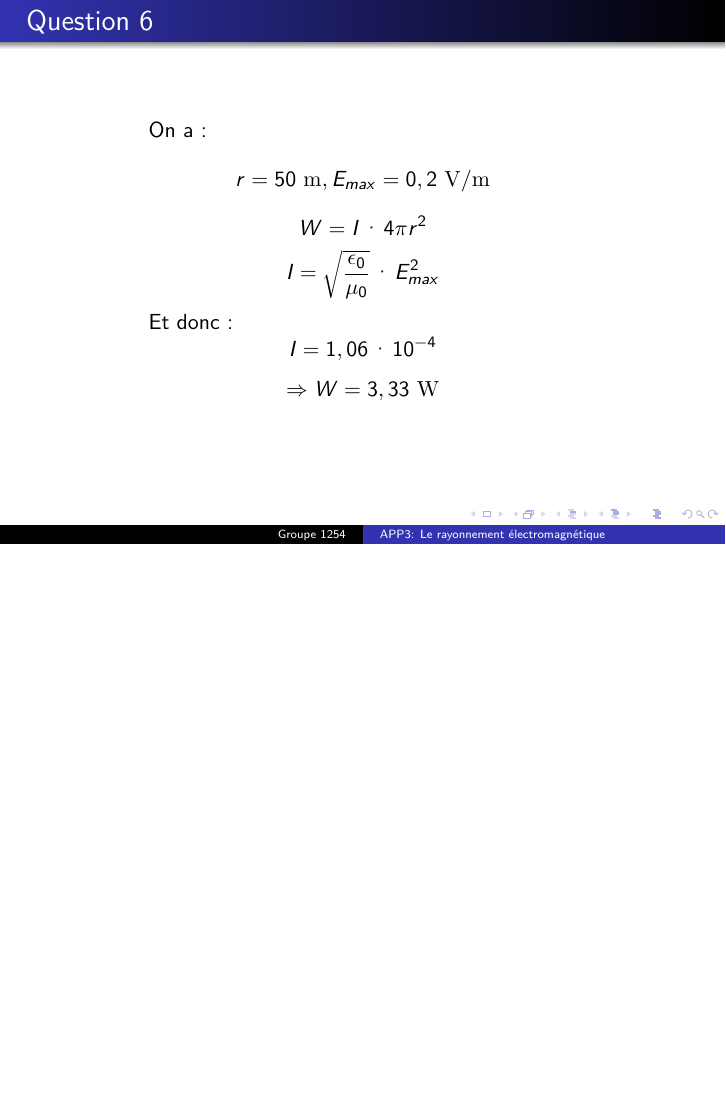
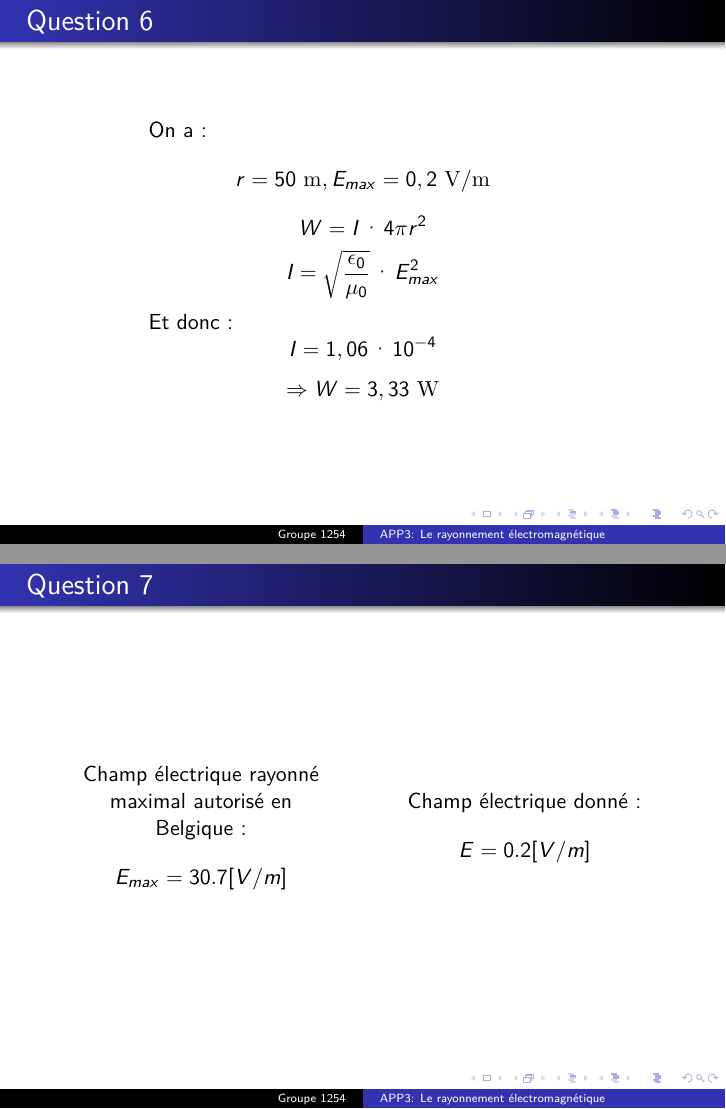
Before and after one commit to lpaulus/Slide_Physique1, LaTeX slides (Slide3/APP3.tex): page 9 of 9 before the commit and pages 9 and 10 of 10 after it, the two joined at a grey line, the shorter picture padded with empty space. Compiled offline with pdfLaTeX.

Commit message:
Slides.Question.7

```diff
--- a/Slide3/APP3.tex
+++ b/Slide3/APP3.tex
@@ -168,4 +168,25 @@
         	\end{columns}
 \end{frame}
 
+\begin{frame}{Question 7}
+	\begin{columns}
+		\begin{column}{0.40\textwidth}
+			\begin{center}
+			Champ électrique rayonné maximal autorisé en Belgique  :
+			$$E_{max} = 30.7 [V/m] $$
+
+        		\end{center}
+        	\end{column}
+        	\begin{column}{0.40\textwidth}
+			\begin{center}
+	    Champ électrique donné :
+	    $$ E = 0.2 [V/m]$$
+
+        	\end{center}
+        	\end{column}
+        	\end{columns}
+
+\end{frame}
+
+
 \end{document}
```
Also changed, not shown: Slide3/APP3.pdf.
